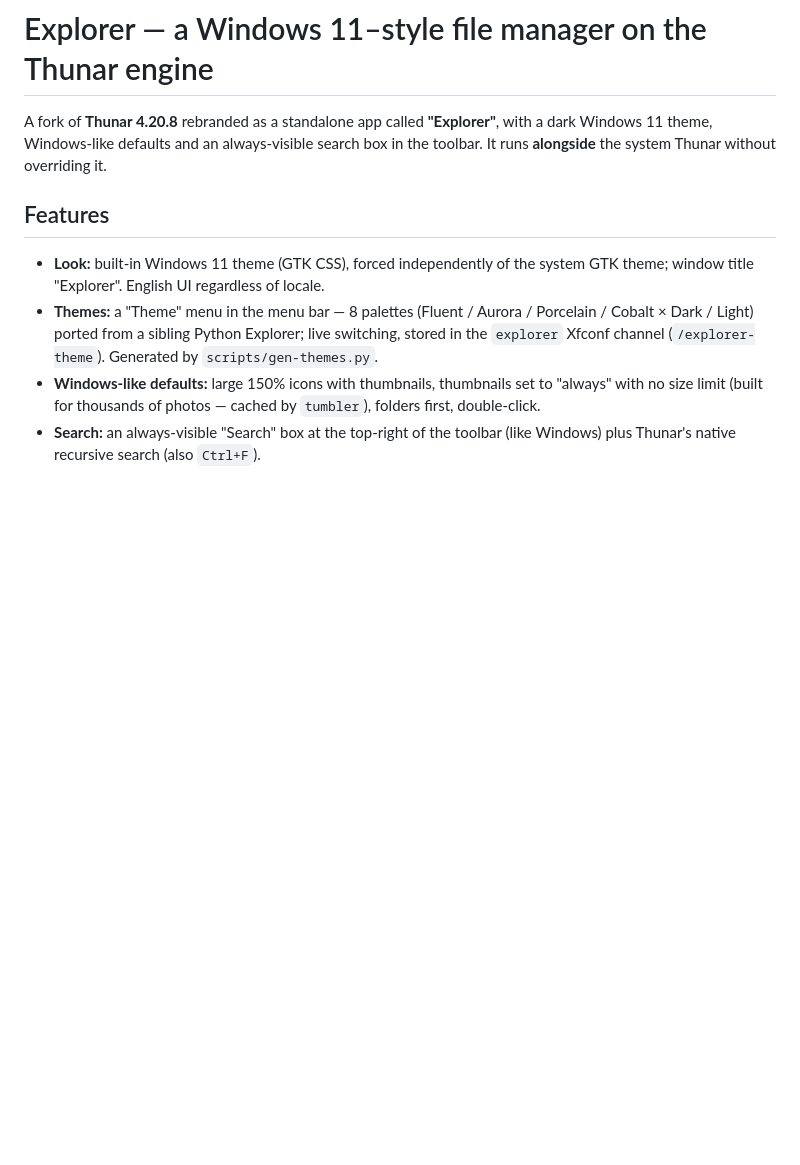
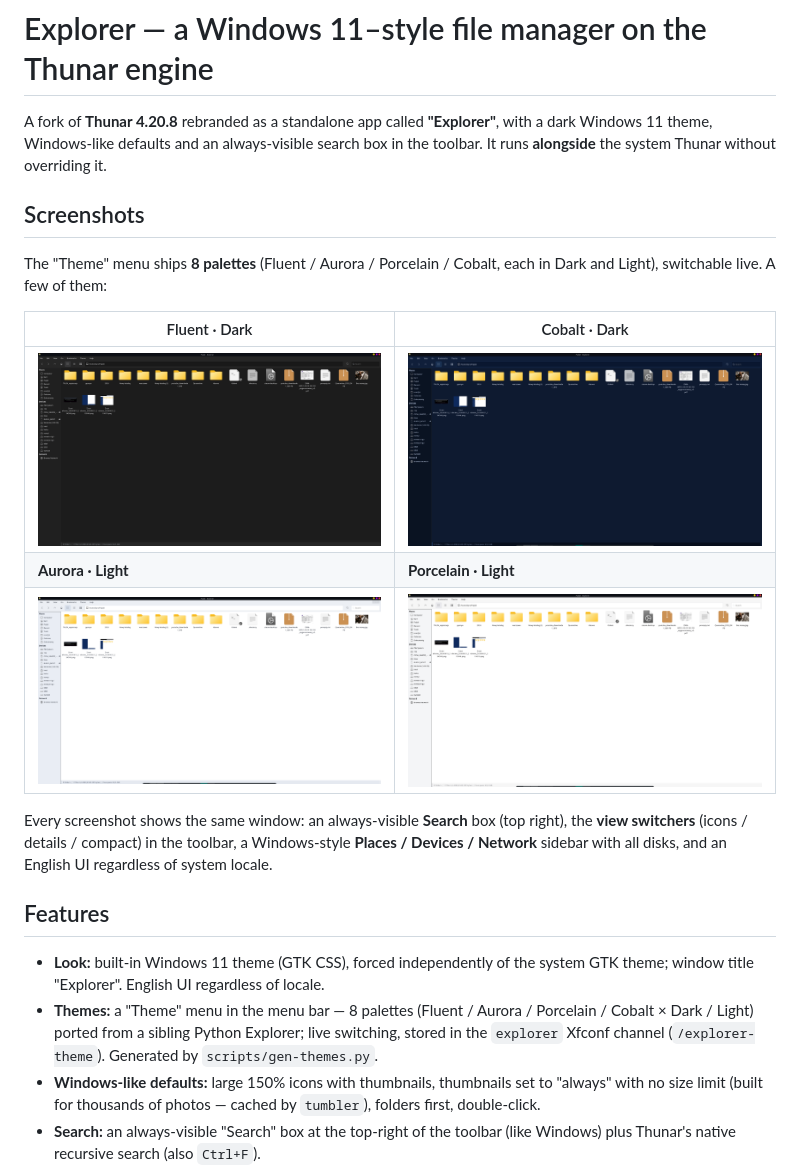
Before and after one commit to quzopl/explorer-thunar, a Markdown page: README.md, the part around the change. Rendered like a GitHub page; pictures changed too: docs/screenshots/01-fluent-dark.png (added), docs/screenshots/02-cobalt-dark.png (added), docs/screenshots/03-aurora-light.png (added); blank space fills up the shorter version.

Commit message:
docs: add theme screenshots and a Screenshots section to the README
Co-Authored-By: Claude Opus 4.8 <noreply@anthropic.com>

```diff
--- a/README.md
+++ b/README.md
@@ -3,6 +3,22 @@
 A fork of **Thunar 4.20.8** rebranded as a standalone app called **"Explorer"**,
 with a dark Windows 11 theme, Windows-like defaults and an always-visible search
 box in the toolbar. It runs **alongside** the system Thunar without overriding it.
+
+## Screenshots
+
+The "Theme" menu ships **8 palettes** (Fluent / Aurora / Porcelain / Cobalt, each
+in Dark and Light), switchable live. A few of them:
+
+| Fluent · Dark | Cobalt · Dark |
+| --- | --- |
+| ![Fluent Dark](docs/screenshots/01-fluent-dark.png) | ![Cobalt Dark](docs/screenshots/02-cobalt-dark.png) |
+| **Aurora · Light** | **Porcelain · Light** |
+| ![Aurora Light](docs/screenshots/03-aurora-light.png) | ![Porcelain Light](docs/screenshots/04-porcelain-light.png) |
+
+Every screenshot shows the same window: an always-visible **Search** box (top
+right), the **view switchers** (icons / details / compact) in the toolbar, a
+Windows-style **Places / Devices / Network** sidebar with all disks, and an
+English UI regardless of system locale.
 
 ## Features
 
```
